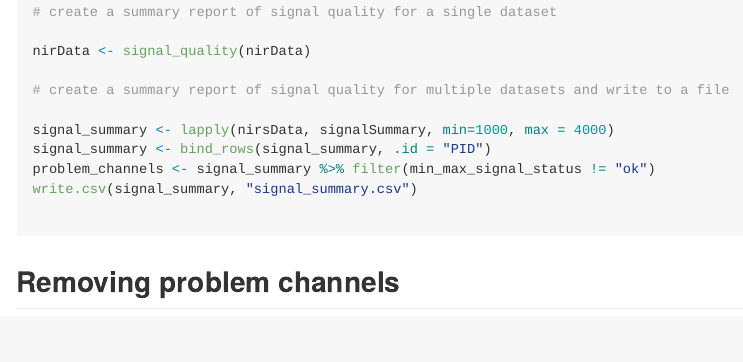
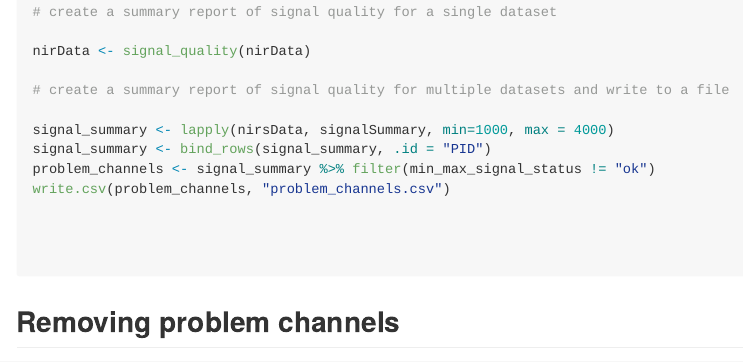
Before and after one commit to christopherjwilson/cobifnirs, an R Markdown document (README.Rmd): the page in a window 1100 px wide, from 2200 px down. Rendered offline with R 4.5, knitr and Pandoc, with nearby package versions.

Commit message:
fixed errors in readme

```diff
--- a/README.Rmd
+++ b/README.Rmd
@@ -115,7 +115,9 @@ nirData <- signal_quality(nirData)
 signal_summary <- lapply(nirsData, signalSummary, min=1000, max = 4000)
 signal_summary <- bind_rows(signal_summary, .id = "PID")
 problem_channels <- signal_summary %>% filter(min_max_signal_status != "ok")
-write.csv(signal_summary, "signal_summary.csv")
+write.csv(problem_channels, "problem_channels.csv")
+
+
 
 
 
```
